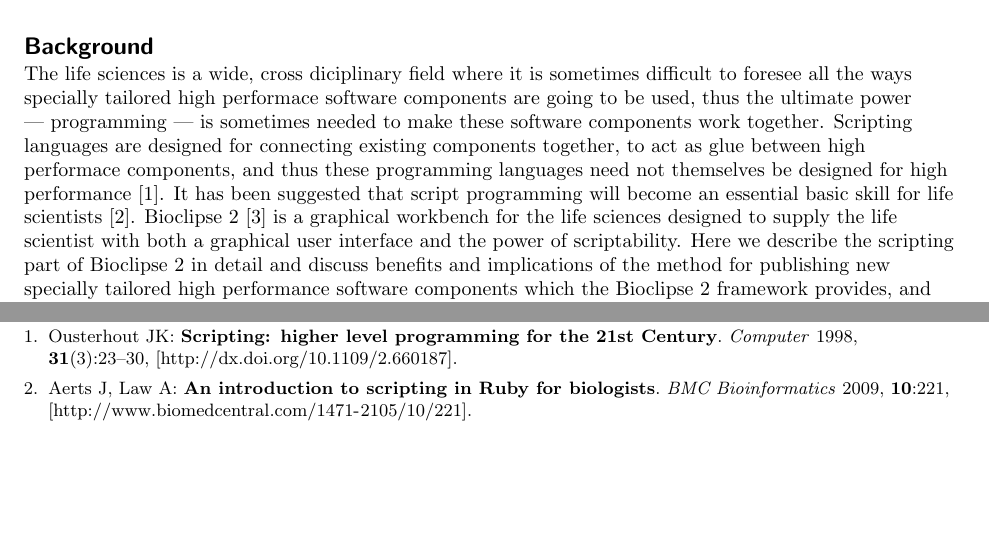
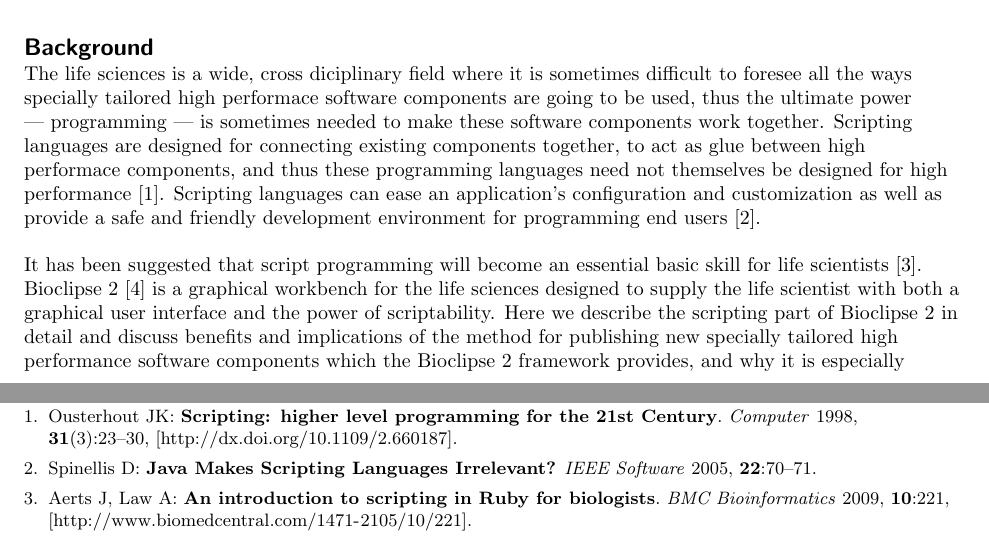
Before and after one commit to jonalv/bslpublication, a LaTeX document (bmc_article.tex): two parts of pages 1 and 2 of 3, joined at a grey line, cut so that both start at the same text, the shorter picture padded with empty space. Compiled offline with pdfLaTeX.

Commit message:
added another ref to introduction

```diff
--- a/bmc_article.tex
+++ b/bmc_article.tex
@@ -236,16 +236,20 @@
 components are going to be used, thus the ultimate power ---~programming~--- is
 sometimes needed to make these software components work together. Scripting
 languages are designed for connecting existing components together, to act as
-glue between high performace components, and thus these programming languages need not themselves be
-designed for high performance~\cite{Ousterhout:1998fk}. It has been suggested
-that script programming will become an essential basic skill for
-life scientists\cite{Aerts:2009uq}. Bioclipse 2~\cite{Spjuth:2009kx} is a
-graphical workbench for the life sciences designed to supply the life scientist
-with both a graphical user interface and the power of scriptability. Here we
-describe the scripting part of Bioclipse~2 in detail and discuss benefits and
-implications of the method for publishing new specially tailored high
-performance software components which the Bioclipse~2 framework provides, and
-why it is especially suitable for the life sciences.
+glue between high performace components, and thus these programming languages
+need not themselves be designed for high performance~\cite{Ousterhout:1998fk}.
+Scripting languages can ease an application's configuration and customization
+as well as provide a safe and friendly development environment for programming
+end users~\cite{Spinellis:2005fk}.
+\pb
+It has been suggested that script programming will become an essential basic
+skill for life scientists\cite{Aerts:2009uq}. Bioclipse 2~\cite{Spjuth:2009kx}
+is a graphical workbench for the life sciences designed to supply the life
+scientist with both a graphical user interface and the power of scriptability.
+Here we describe the scripting part of Bioclipse~2 in detail and discuss
+benefits and implications of the method for publishing new specially tailored
+high performance software components which the Bioclipse~2 framework provides,
+and why it is especially suitable for the life sciences.
 
 %%%%%%%%%%%%%%%%%%
 \section*{Results}
```
Also changed, not shown: bmc_article.bib (+16 -1 lines).
